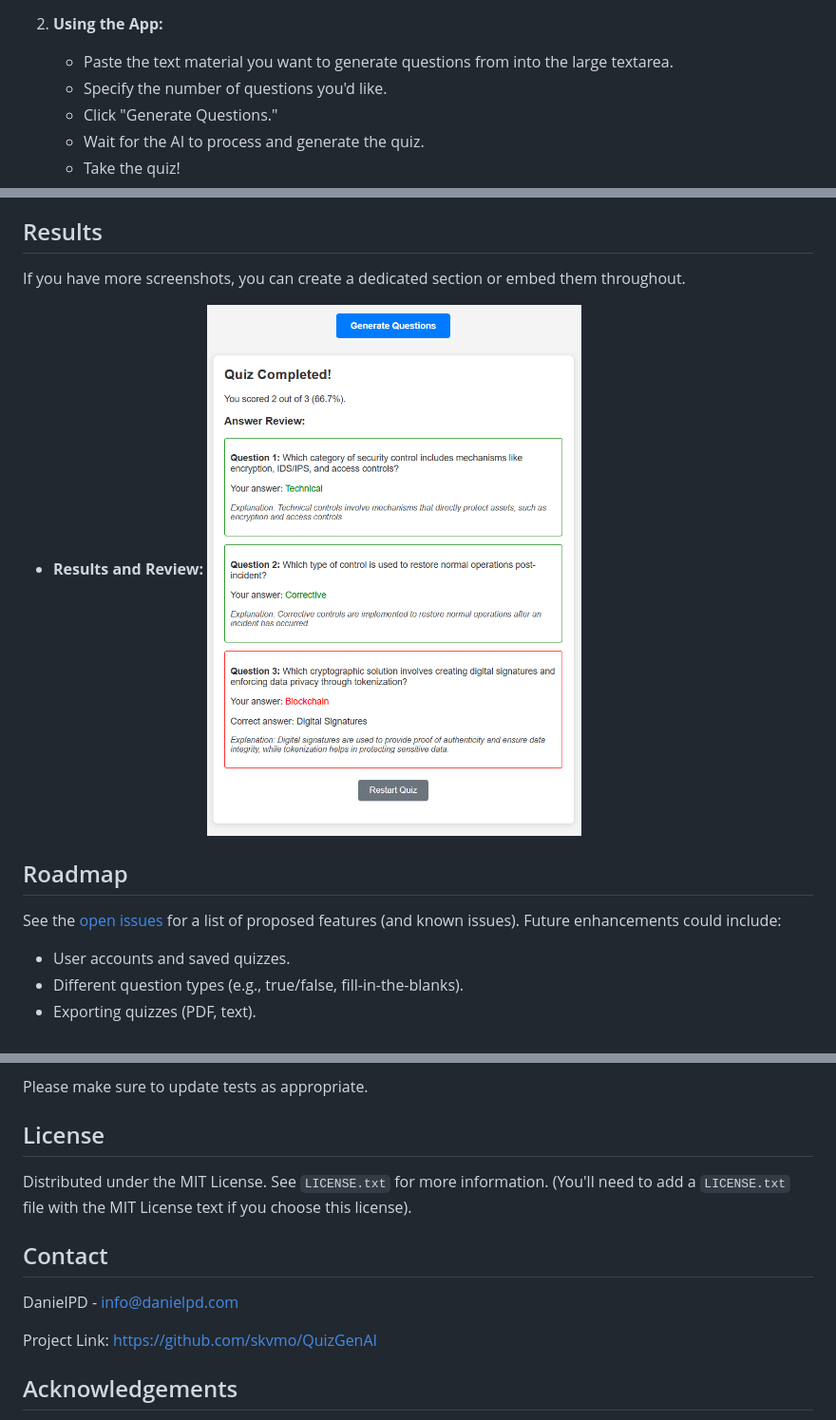
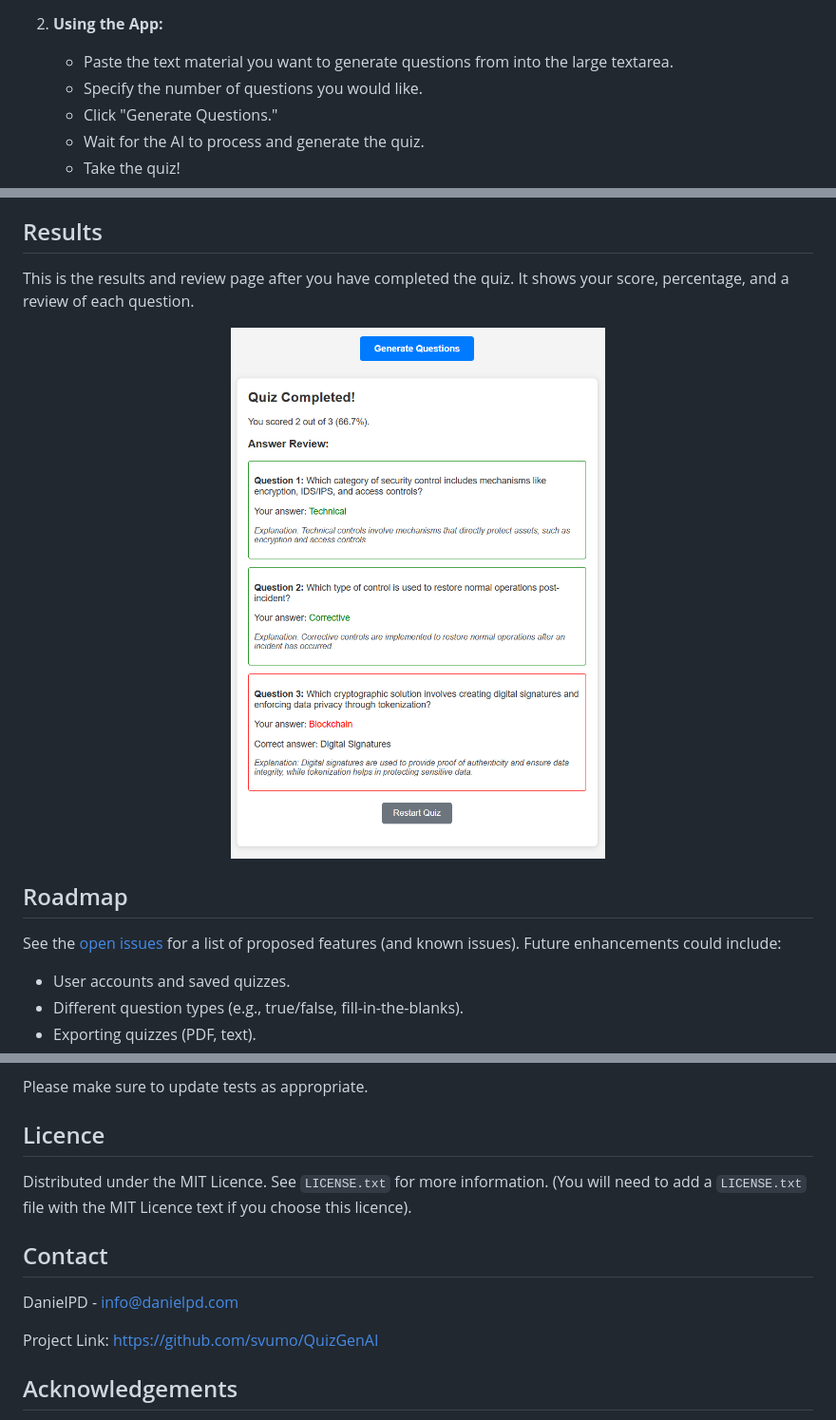
Before and after one commit to svumo/QuizGenAI, a Markdown page: README.md, 3 parts joined by grey strips. Shown at 95% size. GitHub-like rendering.

```diff
--- a/README.md
+++ b/README.md
@@ -102,7 +102,7 @@ To get a local copy up and running, follow these simple steps.
 
 2.  **Using the App:**
     *   Paste the text material you want to generate questions from into the large textarea.
-    *   Specify the number of questions you'd like.
+    *   Specify the number of questions you would like.
     *   Click "Generate Questions."
     *   Wait for the AI to process and generate the quiz.
     *   Take the quiz!
@@ -112,8 +110,10 @@ To get a local copy up and running, follow these simple steps.
 ## Results
 
-If you have more screenshots, you can create a dedicated section or embed them throughout.
+This is the results and review page after you have completed the quiz. It shows your score, percentage, and a review of each question.
 
-*   **Results and Review:**  ![app_example](Images/results_example.png)
+<p align="center">
+  <img src="Images/results_example.png" alt="QuizGenAI Results Page - Shows score, percentage, and answer review" style="max-height: 450px; max-width: 90%; border: 1px solid #ddd; padding: 5px;">
+</p>
 
 ## Roadmap
 
@@ -136,15 +136,15 @@ Contributions are what make the open-source community such an amazing place to l
 
 Please make sure to update tests as appropriate.
 
-## License
+## Licence
 
-Distributed under the MIT License. See `LICENSE.txt` for more information. (You'll need to add a `LICENSE.txt` file with the MIT License text if you choose this license).
+Distributed under the MIT Licence. See `LICENSE.txt` for more information. (You will need to add a `LICENSE.txt` file with the MIT Licence text if you choose this licence).
 
 ## Contact
 
 DanielPD - info@danielpd.com
 
-Project Link: [https://github.com/skvmo/QuizGenAI](https://github.com/skvmo/QuizGenAI)
+Project Link: [https://github.com/svumo/QuizGenAI](https://github.com/svumo/QuizGenAI)
 
 ## Acknowledgements
 
```
Also changed, not shown: other parts of README.md (+13 -15 lines).
